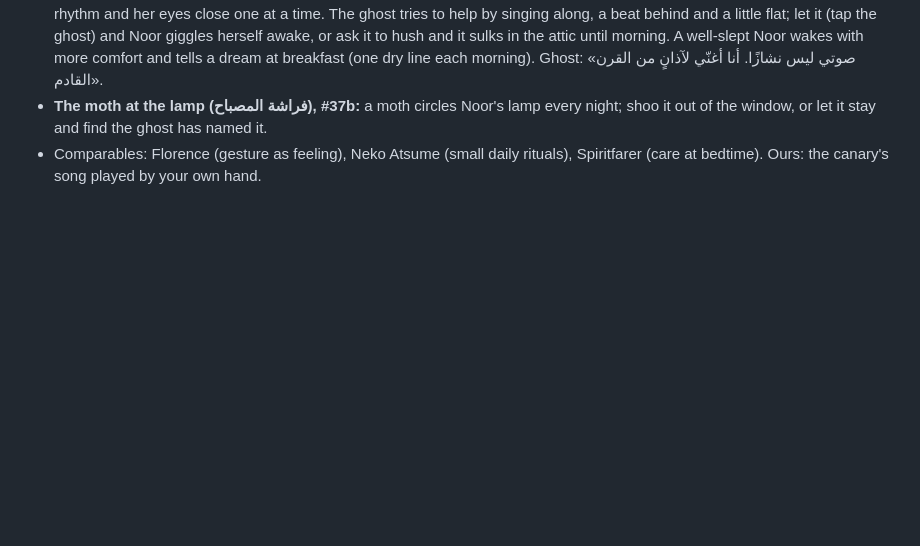
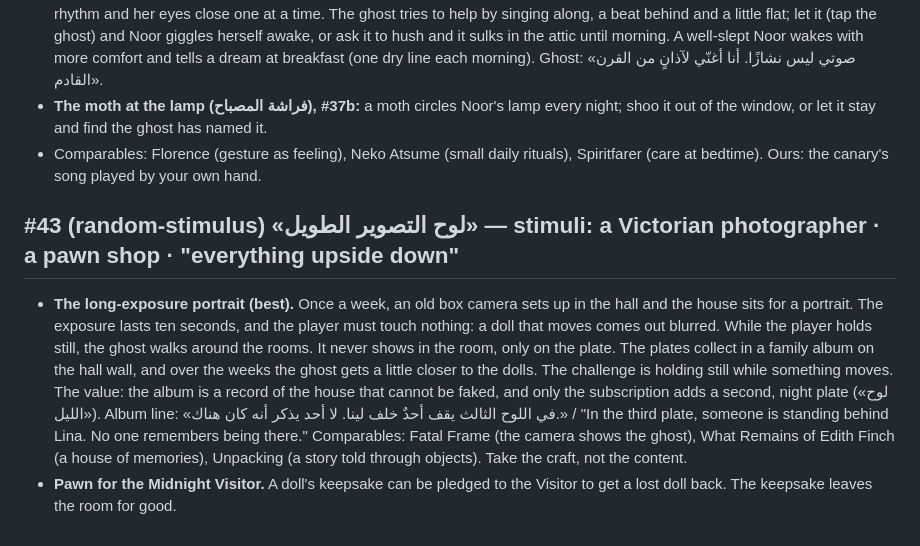
Before and after one commit to TasneemKJ/Bait-Al-dumiah, a Markdown page: DESIGN.md, the part around the change. Drawn GitHub-style; blank space fills up the shorter version.

Commit message:
DESIGN: long-exposure portrait backlog (random-stimulus #43)
Co-Authored-By: Claude Opus 5.5 <noreply@anthropic.com>
Claude-Session: https://claude.ai/code/session_013f6uZrUaRj1UDzq4RNXnPp

```diff
--- a/DESIGN.md
+++ b/DESIGN.md
@@ -251,3 +251,7 @@ Letters from the grown girl who once owned the dollhouse, now far away, asking a
 - **Noor's lullaby (تهويدة نور), random stimulus #37:** some nights Noor will not sleep. Rock her bed with a slow side-to-side drag; the canary hums a lullaby in time with your hand. Too fast and she sits up again, too slow and the song falters; a steady rhythm and her eyes close one at a time. The ghost tries to help by singing along, a beat behind and a little flat; let it (tap the ghost) and Noor giggles herself awake, or ask it to hush and it sulks in the attic until morning. A well-slept Noor wakes with more comfort and tells a dream at breakfast (one dry line each morning). Ghost: «صوتي ليس نشازًا. أنا أغنّي لآذانٍ من القرن القادم».
 - **The moth at the lamp (فراشة المصباح), #37b:** a moth circles Noor's lamp every night; shoo it out of the window, or let it stay and find the ghost has named it.
 - Comparables: Florence (gesture as feeling), Neko Atsume (small daily rituals), Spiritfarer (care at bedtime). Ours: the canary's song played by your own hand.
+
+## #43 (random-stimulus) «لوح التصوير الطويل» — stimuli: a Victorian photographer · a pawn shop · "everything upside down"
+- **The long-exposure portrait (best).** Once a week, an old box camera sets up in the hall and the house sits for a portrait. The exposure lasts ten seconds, and the player must touch nothing: a doll that moves comes out blurred. While the player holds still, the ghost walks around the rooms. It never shows in the room, only on the plate. The plates collect in a family album on the hall wall, and over the weeks the ghost gets a little closer to the dolls. The challenge is holding still while something moves. The value: the album is a record of the house that cannot be faked, and only the subscription adds a second, night plate («لوح الليل»). Album line: «في اللوح الثالث يقف أحدٌ خلف لينا. لا أحد يذكر أنه كان هناك.» / "In the third plate, someone is standing behind Lina. No one remembers being there." Comparables: Fatal Frame (the camera shows the ghost), What Remains of Edith Finch (a house of memories), Unpacking (a story told through objects). Take the craft, not the content.
+- **Pawn for the Midnight Visitor.** A doll's keepsake can be pledged to the Visitor to get a lost doll back. The keepsake leaves the room for good.
```
